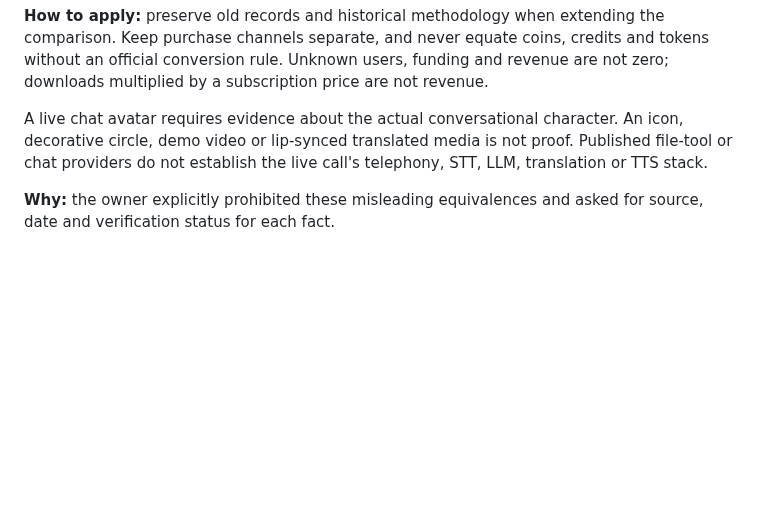
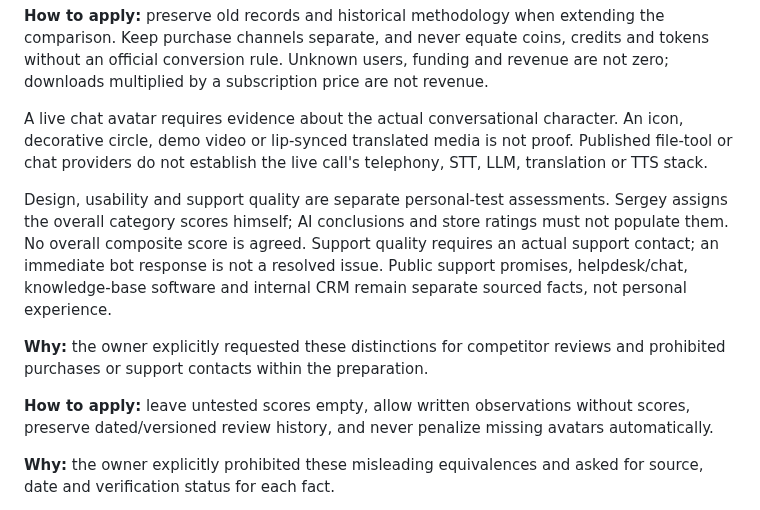
Before and after one commit to Sergalmazfas/Talk-Hint-VM, a Markdown page: .agents/memory/project-model-direction.md, the part around the change. Rendered like a GitHub page; blank space fills up the shorter version.

Commit message:
Update project model direction documentation
Replit-Commit-Author: Agent

```diff
--- a/.agents/memory/project-model-direction.md
+++ b/.agents/memory/project-model-direction.md
@@ -144,6 +144,20 @@ An icon, decorative circle, demo video or lip-synced translated media is not pro
 Published file-tool or chat providers do not establish the live call's telephony,
 STT, LLM, translation or TTS stack.
 
+Design, usability and support quality are separate personal-test assessments.
+Sergey assigns the overall category scores himself; AI conclusions and store
+ratings must not populate them. No overall composite score is agreed. Support
+quality requires an actual support contact; an immediate bot response is not a
+resolved issue. Public support promises, helpdesk/chat, knowledge-base software
+and internal CRM remain separate sourced facts, not personal experience.
+
+**Why:** the owner explicitly requested these distinctions for competitor
+reviews and prohibited purchases or support contacts within the preparation.
+
+**How to apply:** leave untested scores empty, allow written observations
+without scores, preserve dated/versioned review history, and never penalize
+missing avatars automatically.
+
 **Why:** the owner explicitly prohibited these misleading equivalences and asked
 for source, date and verification status for each fact.
 
```
